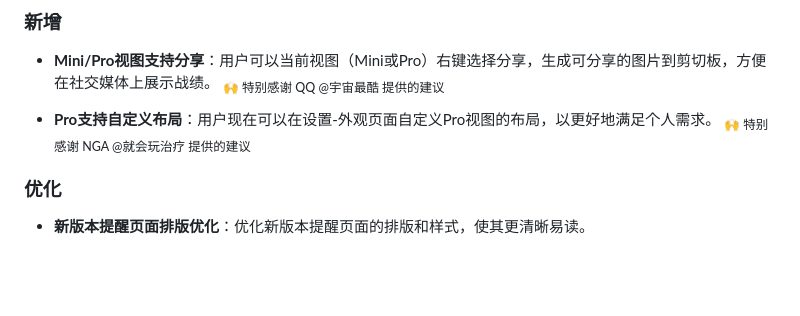
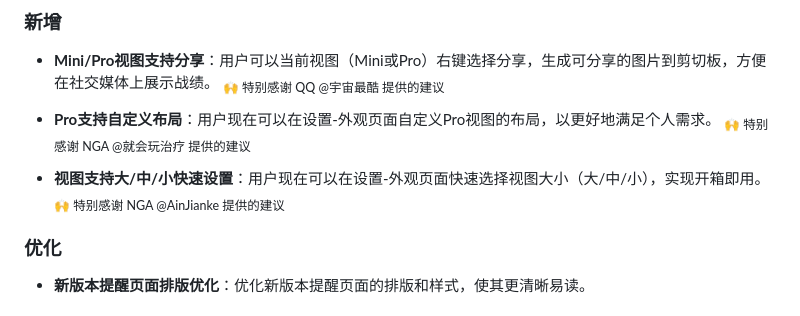
Before and after one commit to RengarLee/sf6_scouter, a Markdown page: CHANGELOG.md, the part around the change. GitHub-like rendering; blank space fills up the shorter version.

Commit message:
Refactor code structure for improved readability and maintainability

```diff
--- a/CHANGELOG.md
+++ b/CHANGELOG.md
@@ -13,6 +13,9 @@ and this project adheres to [Semantic Versioning](https://semver.org/spec/v2.0.0
 
 - **Pro支持自定义布局**：用户现在可以在设置-外观页面自定义Pro视图的布局，以更好地满足个人需求。
   <sub>🙌 特别感谢 NGA @就会玩治疗 提供的建议</sub>
+
+- **视图支持大/中/小快速设置**：用户现在可以在设置-外观页面快速选择视图大小（大/中/小），实现开箱即用。
+  <sub>🙌 特别感谢 NGA @AinJianke 提供的建议</sub>
 
 ### 优化
 - **新版本提醒页面排版优化**：优化新版本提醒页面的排版和样式，使其更清晰易读。
```
Also changed, not shown: images/v0_3_1_ProLayout.gif (added), images/v0_3_1_Share.gif (added), images/v0_3_1_WindowSize.gif (added).
